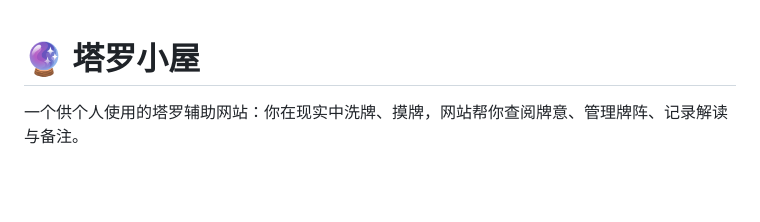
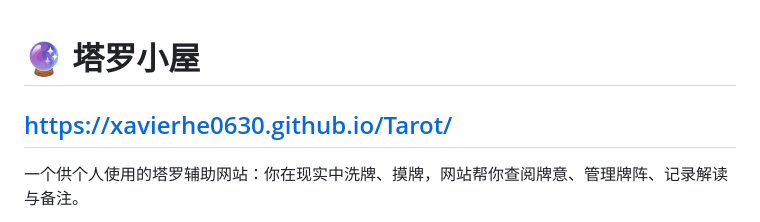
Before and after one commit to xavierhe0630/Tarot, a Markdown page: README.md, the part around the change. Drawn GitHub-style; blank space fills up the shorter version.

```diff
--- a/README.md
+++ b/README.md
@@ -1,4 +1,6 @@
 # 🔮 塔罗小屋
+
+## https://xavierhe0630.github.io/Tarot/
 
 一个供个人使用的塔罗辅助网站：你在现实中洗牌、摸牌，网站帮你查阅牌意、管理牌阵、记录解读与备注。
 
```
